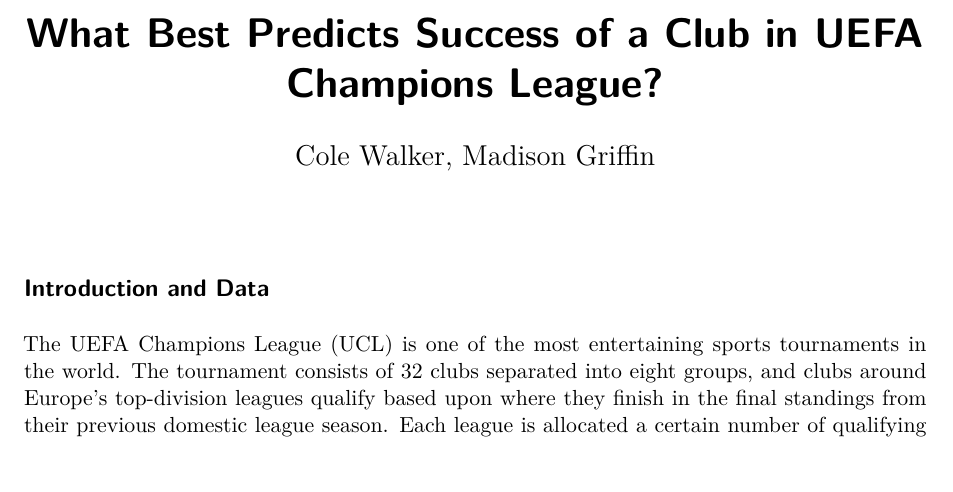
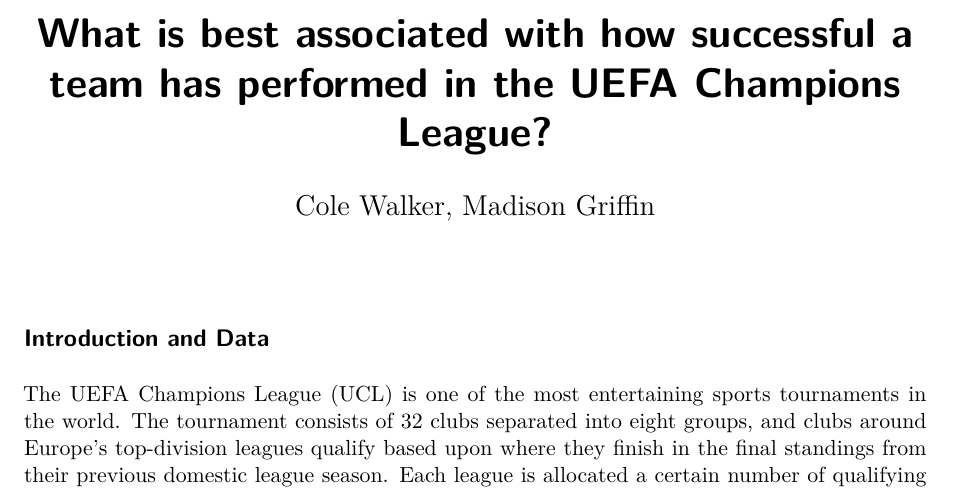
Before and after one commit to cwalk3/STAT210-FINAL-COLE-AND-MADISON, a Quarto document (sta210 project.qmd): part of page 1 of 9, cut at the place of the change. Rendered offline with R 4.5, knitr and Pandoc in place of Quarto, then LaTeX, with nearby package versions; some code elsewhere in the file could not run offline; common packages that the code uses without loading them are loaded.

Commit message:
full text w updated title

```diff
--- a/sta210 project.qmd
+++ b/sta210 project.qmd
@@ -1,5 +1,5 @@
 ---
-title: "What Best Predicts Success of a Club in UEFA Champions League?"
+title: "What is best associated with how successful a team has performed in the UEFA Champions League?"
 author: "Cole Walker, Madison Griffin"
 format: pdf
 editor: visual
```
Also changed, not shown: sta210-project.pdf.
